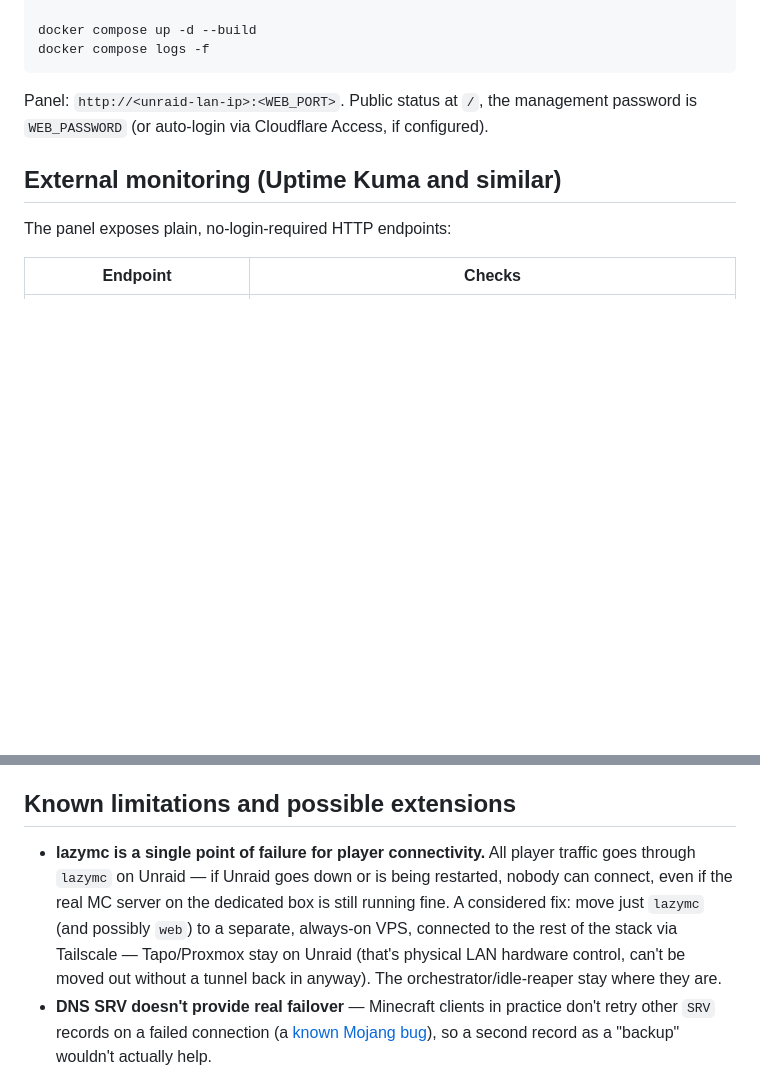
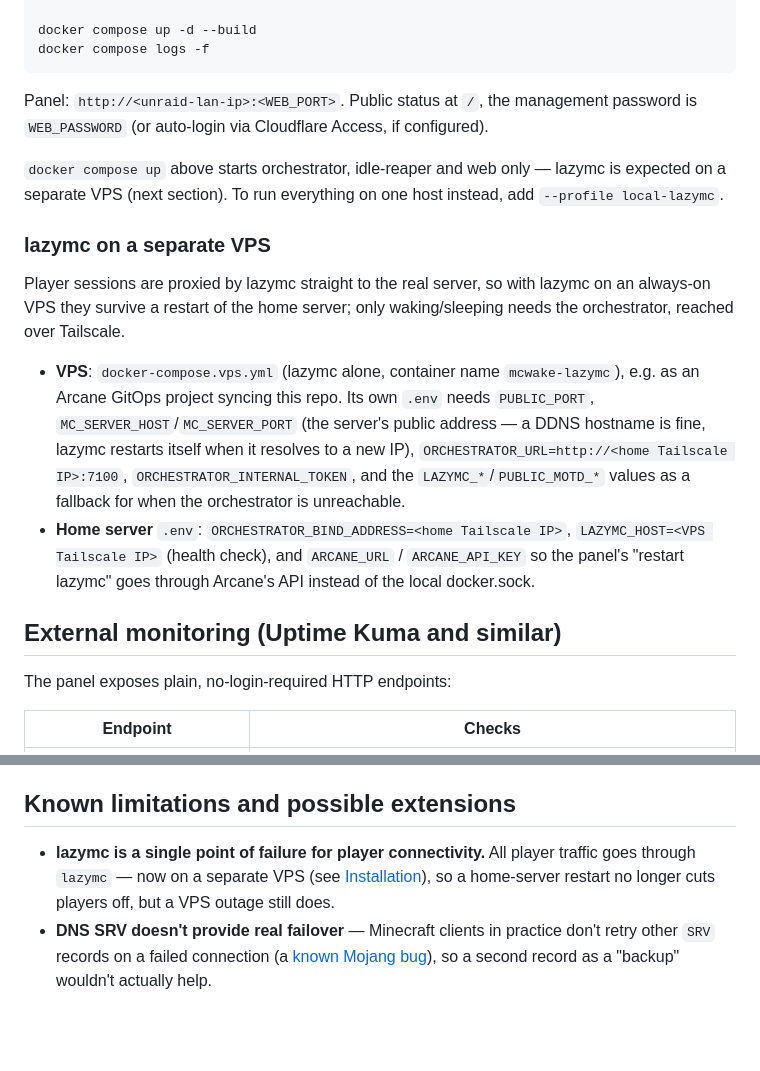
Before and after one commit to mrfroncu/mcwake, a Markdown page: README.md, 2 parts joined by grey strips. Drawn GitHub-style; blank space fills up the shorter version.

Commit message:
README: lazymc on a separate VPS
Co-Authored-By: Claude Opus 5.5 <noreply@anthropic.com>

```diff
--- a/README.md
+++ b/README.md
@@ -447,6 +447,28 @@ Panel: `http://<unraid-lan-ip>:<WEB_PORT>`. Public status at `/`, the
 management password is `WEB_PASSWORD` (or auto-login via Cloudflare
 Access, if configured).
 
+`docker compose up` above starts orchestrator, idle-reaper and web only —
+lazymc is expected on a separate VPS (next section). To run everything on
+one host instead, add `--profile local-lazymc`.
+
+### lazymc on a separate VPS
+
+Player sessions are proxied by lazymc straight to the real server, so with
+lazymc on an always-on VPS they survive a restart of the home server; only
+waking/sleeping needs the orchestrator, reached over Tailscale.
+
+- **VPS**: `docker-compose.vps.yml` (lazymc alone, container name
+  `mcwake-lazymc`), e.g. as an Arcane GitOps project syncing this repo. Its
+  own `.env` needs `PUBLIC_PORT`, `MC_SERVER_HOST`/`MC_SERVER_PORT` (the
+  server's public address — a DDNS hostname is fine, lazymc restarts itself
+  when it resolves to a new IP), `ORCHESTRATOR_URL=http://<home Tailscale
+  IP>:7100`, `ORCHESTRATOR_INTERNAL_TOKEN`, and the `LAZYMC_*`/`PUBLIC_MOTD_*`
+  values as a fallback for when the orchestrator is unreachable.
+- **Home server** `.env`: `ORCHESTRATOR_BIND_ADDRESS=<home Tailscale IP>`,
+  `LAZYMC_HOST=<VPS Tailscale IP>` (health check), and `ARCANE_URL` /
+  `ARCANE_API_KEY` so the panel's "restart lazymc" goes through Arcane's
+  API instead of the local docker.sock.
+
 ## External monitoring (Uptime Kuma and similar)
 
 The panel exposes plain, no-login-required HTTP endpoints:
@@ -525,13 +547,9 @@ one session for a full day instead of reconnecting from zero every time —
 ## Known limitations and possible extensions
 
 - **lazymc is a single point of failure for player connectivity.** All
-  player traffic goes through `lazymc` on Unraid — if Unraid goes down or
-  is being restarted, nobody can connect, even if the real MC server on
-  the dedicated box is still running fine. A considered fix: move just
-  `lazymc` (and possibly `web`) to a separate, always-on VPS, connected to
-  the rest of the stack via Tailscale — Tapo/Proxmox stay on Unraid (that's
-  physical LAN hardware control, can't be moved out without a tunnel back
-  in anyway). The orchestrator/idle-reaper stay where they are.
+  player traffic goes through `lazymc` — now on a separate VPS (see
+  [Installation](#installation)), so a home-server restart no longer cuts
+  players off, but a VPS outage still does.
 - **DNS SRV doesn't provide real failover** — Minecraft clients in
   practice don't retry other `SRV` records on a failed connection (a
   [known Mojang bug](https://bugs.mojang.com/browse/MC-151920)), so a
```
